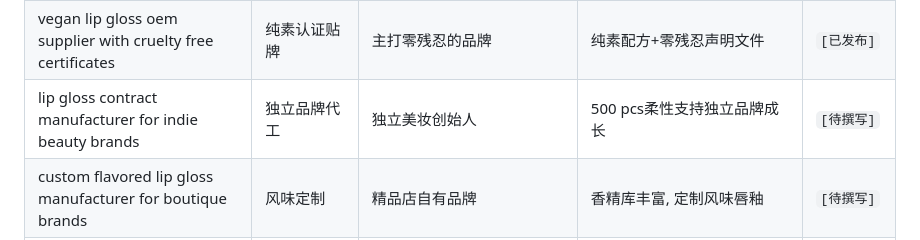
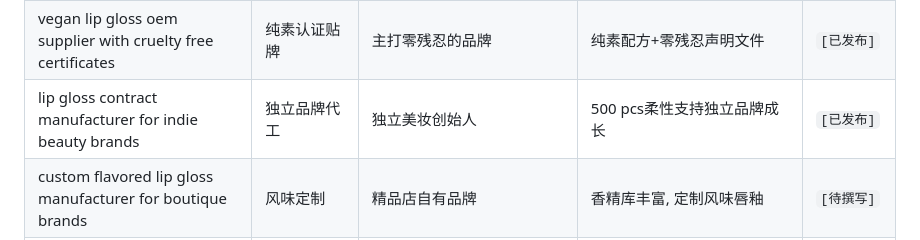
Before and after one commit to mlmlip/mlmlip, a Markdown page: src/data/SEO-KEYWORDS.md, the part around the change. Rendered like a GitHub page.

Commit message:
feat(blog): add SEO+GEO v4.1 post for lip gloss contract manufacturer for indie beauty brands

```diff
--- a/src/data/SEO-KEYWORDS.md
+++ b/src/data/SEO-KEYWORDS.md
@@ -53,7 +53,7 @@
 | lip gloss manufacturer with in stock packaging components | 现成包材快速出货 | 追求快速上市的DTC品牌 | 现货包材库免开模, 45天交付 | `[已发布]` |
 | lip gloss private label supplier with fast lead times | 快速交付 | 有档期压力的电商卖家 | 成熟产线, 7天打样+快速大货 | `[已发布]` |
 | vegan lip gloss oem supplier with cruelty free certificates | 纯素认证贴牌 | 主打零残忍的品牌 | 纯素配方+零残忍声明文件 | `[已发布]` |
-| lip gloss contract manufacturer for indie beauty brands | 独立品牌代工 | 独立美妆创始人 | 500 pcs柔性支持独立品牌成长 | `[待撰写]` |
+| lip gloss contract manufacturer for indie beauty brands | 独立品牌代工 | 独立美妆创始人 | 500 pcs柔性支持独立品牌成长 | `[已发布]` |
 | custom flavored lip gloss manufacturer for boutique brands | 风味定制 | 精品店自有品牌 | 香精库丰富, 定制风味唇釉 | `[待撰写]` |
 | bulk lip gloss manufacturer with private label options | 大货贴牌 | 批发采购商 | 阶梯报价, 500 pcs起 | `[待撰写]` |
 | organic lip gloss manufacturer with eco certificates | 有机认证 | 天然美妆品牌 | 有机原料渠道+认证支持 | `[待撰写]` |
```
Also changed, not shown: 1 other file.
